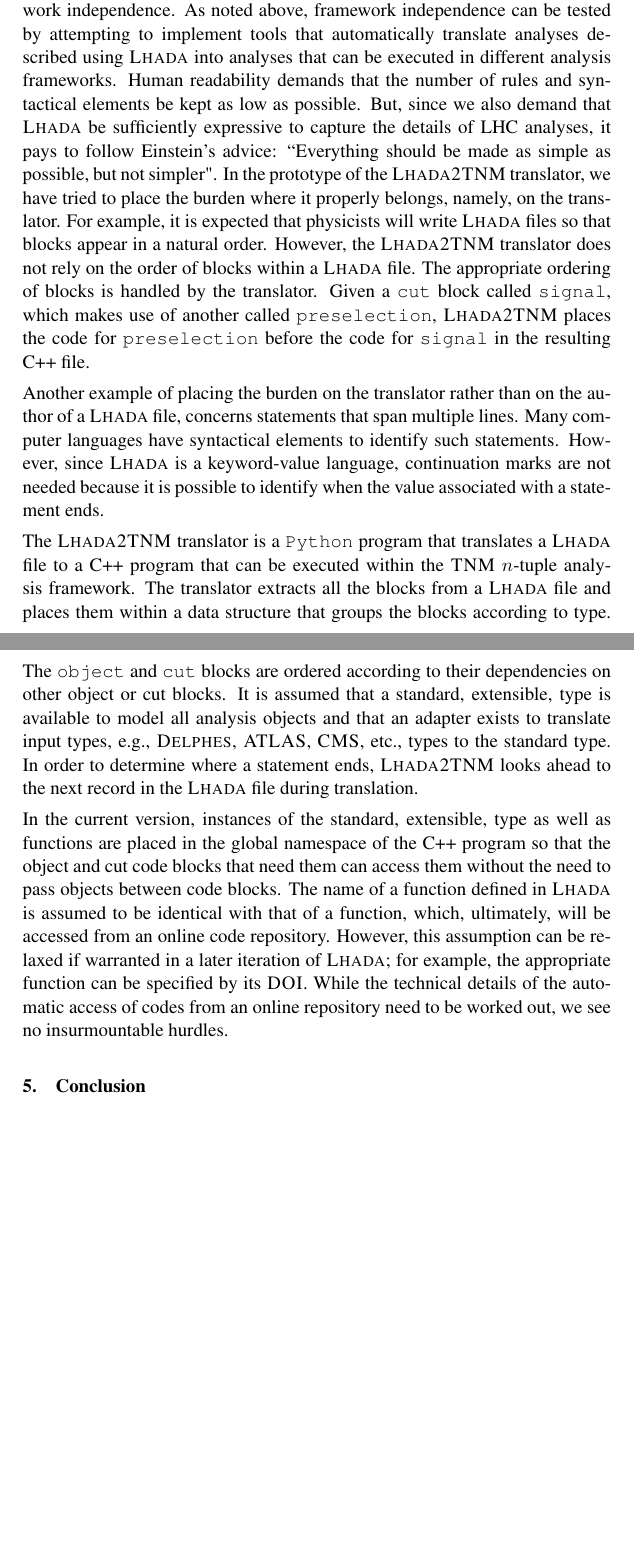
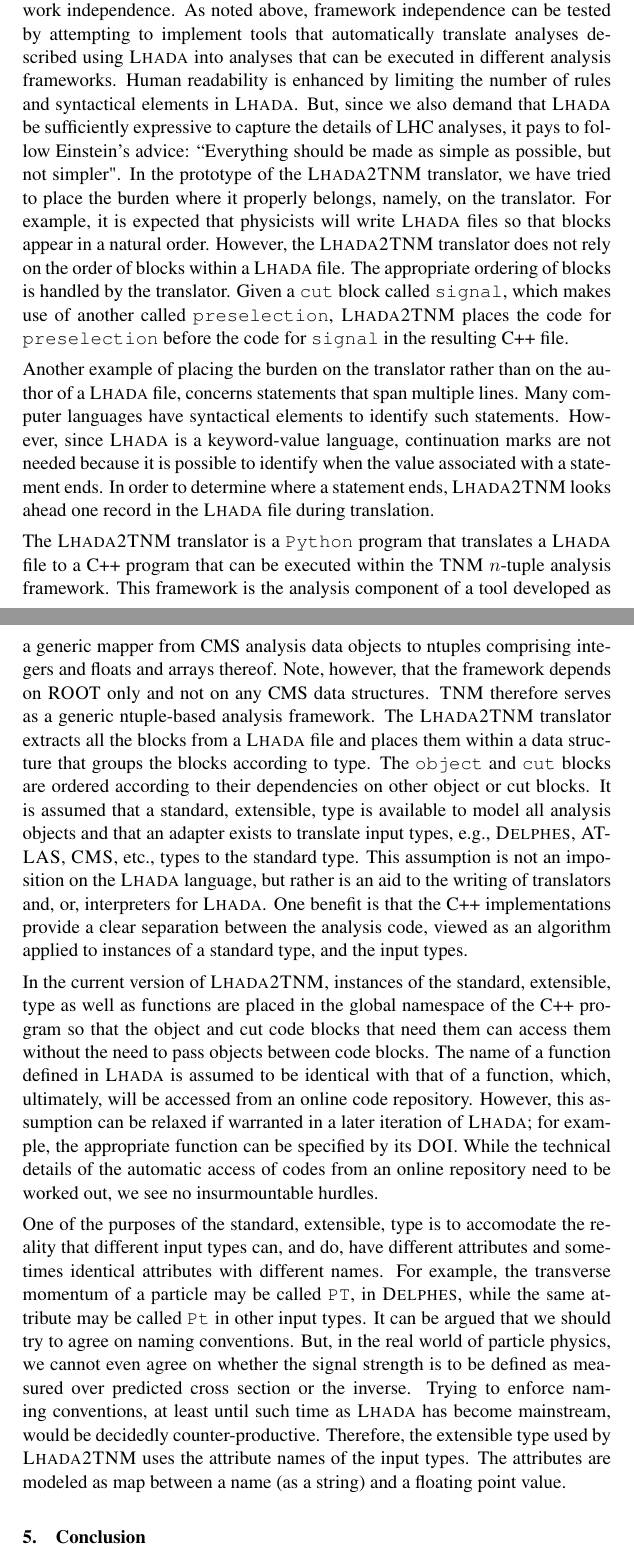
Before and after one commit to perrozzi/les_houches17, a LaTeX document (tex_lhada/houches2017_lhada.tex): two parts of pages 6 and 7 of 8 before the commit and two parts of pages 6 and 7 of 9 after it, joined at a grey line, cut so that both start at the same text, the shorter picture padded with empty space. Compiled offline with pdfLaTeX.

Commit message:
Update houches2017_lhada.tex

```diff
--- a/tex_lhada/houches2017_lhada.tex
+++ b/tex_lhada/houches2017_lhada.tex
@@ -136,15 +136,17 @@ With this prototype we have investigated the different aspects that a result rei
 %
 %{\em placeholder for Harrison's contribution.}
 
-Two key design features of {\sc Lhada} are human readability and analysis framework independence. As noted above, framework independence can be tested by attempting to implement tools that automatically translate analyses described using {\sc Lhada} into analyses that can be executed in different analysis frameworks. Human readability demands that  the number of rules and syntactical elements be kept as low as possible. But, since we also demand that {\sc Lhada} be sufficiently expressive to capture the details of LHC analyses, it pays to follow Einstein's advice: ``Everything should be made as simple as possible, but not simpler".    In the prototype of the  {\sc Lhada2TNM} translator, we have tried to place the burden where it properly belongs, namely, on the translator. For example, it is expected that physicists will write {\sc Lhada} files so that blocks appear in a natural order. However, the {\sc Lhada2TNM} translator does not rely on the order of blocks within a {\sc Lhada} file. The appropriate ordering of blocks is handled by the translator. Given a {\tt cut} block called {\tt signal}, which makes use of another called {\tt preselection}, {\sc Lhada2TNM} places  the code for {\tt preselection} before the code for {\tt signal} in the resulting C++ file.
+Two key design features of {\sc Lhada} are human readability and analysis framework independence. As noted above, framework independence can be tested by attempting to implement tools that automatically translate analyses described using {\sc Lhada} into analyses that can be executed in different analysis frameworks. Human readability is enhanced by limiting the number of rules and syntactical elements in {\sc Lhada}. But, since we also demand that {\sc Lhada} be sufficiently expressive to capture the details of LHC analyses, it pays to follow Einstein's advice: ``Everything should be made as simple as possible, but not simpler".    In the prototype of the  {\sc Lhada2TNM} translator, we have tried to place the burden where it properly belongs, namely, on the translator. For example, it is expected that physicists will write {\sc Lhada} files so that blocks appear in a natural order. However, the {\sc Lhada2TNM} translator does not rely on the order of blocks within a {\sc Lhada} file. The appropriate ordering of blocks is handled by the translator. Given a {\tt cut} block called {\tt signal}, which makes use of another called {\tt preselection}, {\sc Lhada2TNM} places  the code for {\tt preselection} before the code for {\tt signal} in the resulting C++ file.
 
-Another example of placing the burden on the translator rather than on the author of a {\sc Lhada} file, concerns statements that span multiple lines. Many computer languages have syntactical elements to identify such statements. However, since {\sc Lhada} is a keyword-value language, continuation marks are not needed because it is possible to identify when the value associated with a statement ends.
+Another example of placing the burden on the translator rather than on the author of a {\sc Lhada} file, concerns statements that span multiple lines. Many computer languages have syntactical elements to identify such statements. However, since {\sc Lhada} is a keyword-value language, continuation marks are not needed because it is possible to identify when the value associated with a statement ends. In order to determine where a statement ends, {\sc Lhada2TNM} looks ahead one record in the {\sc Lhada} file during translation.
 
-The {\sc Lhada2TNM} translator is a {\tt Python} program that translates a {\sc Lhada} file to a C++ program that can be executed within the {\sc TNM} $n$-tuple analysis framework. The translator extracts all the blocks from a {\sc Lhada} file and places them within a data structure that groups the blocks according to type. The {\tt object} and {\tt cut} blocks are ordered according to their dependencies on other object or cut blocks. It is assumed that a standard, extensible, type is available to model all analysis objects and that an adapter exists to translate input types, e.g., {\sc Delphes}, {\sc ATLAS}, {\sc CMS}, etc., types  to the standard type. In order to determine where a statement ends, {\sc Lhada2TNM} looks ahead to the next record in the {\sc Lhada} file during translation.
+The {\sc Lhada2TNM} translator is a {\tt Python} program that translates a {\sc Lhada} file to a C++ program that can be executed within the {\sc TNM} $n$-tuple analysis framework. This framework is the analysis component of a tool developed as a generic mapper from CMS analysis data objects to ntuples comprising integers and floats and arrays thereof. Note, however, that the framework depends on {\sc ROOT} only and not on any CMS data structures. {\sc TNM} therefore serves as a generic ntuple-based analysis framework. The {\sc Lhada2TNM} translator extracts all the blocks from a {\sc Lhada} file and places them within a data structure that groups the blocks according to type. The {\tt object} and {\tt cut} blocks are ordered according to their dependencies on other object or cut blocks. It is assumed that a standard, extensible, type is available to model all analysis objects and that an adapter exists to translate input types, e.g., {\sc Delphes}, {\sc ATLAS}, {\sc CMS}, etc., types  to the standard type. This assumption is not an imposition on the {\sc Lhada} language, but rather is an aid to the writing of translators and, or, interpreters for {\sc Lhada}. One benefit is that the C++ implementations provide a clear separation between the analysis code, viewed as an algorithm applied to instances of a standard type, and the input types.
 
-In the current version, instances of the standard, extensible, type as well as functions are placed in the global namespace of the C++ program so that the object and cut code blocks
+In the current version of {\sc Lhada2TNM}, instances of the standard, extensible, type as well as functions are placed in the global namespace of the C++ program so that the object and cut code blocks
 that need them can access them without the need to pass objects between code blocks. The name of a function defined in {\sc Lhada} is assumed  to be identical with that of a function, which, ultimately, will be accessed from an online code repository. However, this assumption can be relaxed if warranted in a later iteration of {\sc Lhada}; for example, the appropriate function can be specified by its {\sc DOI}.  While the technical details of the automatic access of
 codes from an online repository need to be worked out, we see no insurmountable hurdles.
+
+One of the purposes of the standard, extensible, type is to accomodate the reality that different input types can, and do, have different attributes and sometimes identical attributes with different names. For example, the transverse momentum of a particle may be called {\tt PT}, in {\sc Delphes}, while the same attribute may be called {\tt Pt} in other input types. It can  be argued that we should try to agree on naming conventions. But, in the real world of particle physics, we cannot even agree on whether the signal strength is to be defined as measured over predicted cross section or the inverse. Trying to enforce naming conventions, at least until such time as {\sc Lhada} has become mainstream, would be decidedly counter-productive. Therefore, the extensible type used by {\sc Lhada2TNM} uses the attribute names of the input types. The attributes are modeled as map between a name (as a string) and a floating point value.
 
 
 \section{Conclusion}
```
Also changed, not shown: tex_lhada/houches2017_lhada.tex (2 more changed lines).
